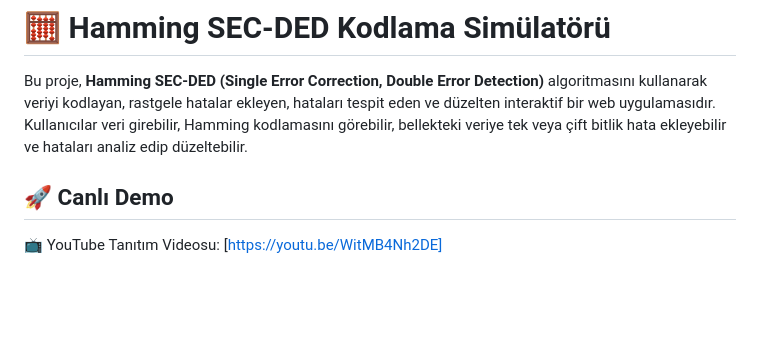
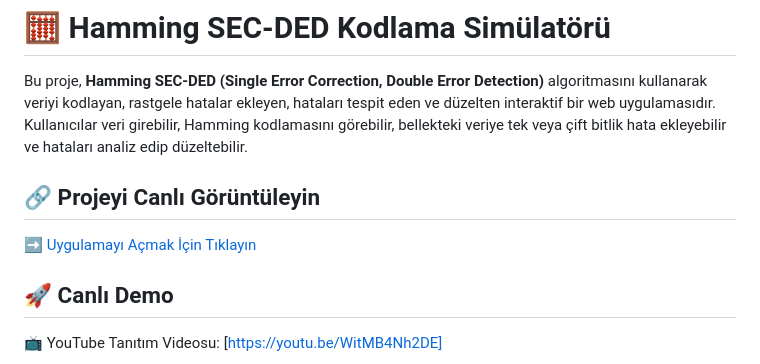
Before and after one commit to elifnurbeycan/Hamming-SEC-DEC-CodeSim, a Markdown page: README.md, the part around the change. Rendered like a GitHub page; blank space fills up the shorter version.

```diff
--- a/README.md
+++ b/README.md
@@ -1,6 +1,9 @@
 # 🧮 Hamming SEC-DED Kodlama Simülatörü
 
 Bu proje, **Hamming SEC-DED (Single Error Correction, Double Error Detection)** algoritmasını kullanarak veriyi kodlayan, rastgele hatalar ekleyen, hataları tespit eden ve düzelten interaktif bir web uygulamasıdır. Kullanıcılar veri girebilir, Hamming kodlamasını görebilir, bellekteki veriye tek veya çift bitlik hata ekleyebilir ve hataları analiz edip düzeltebilir.
+
+## 🔗 Projeyi Canlı Görüntüleyin
+[➡️ Uygulamayı Açmak İçin Tıklayın](https://elifnurbeycan.github.io/Hamming-SEC-DEC-CodeSim/)
 
 ## 🚀 Canlı Demo
 
```
